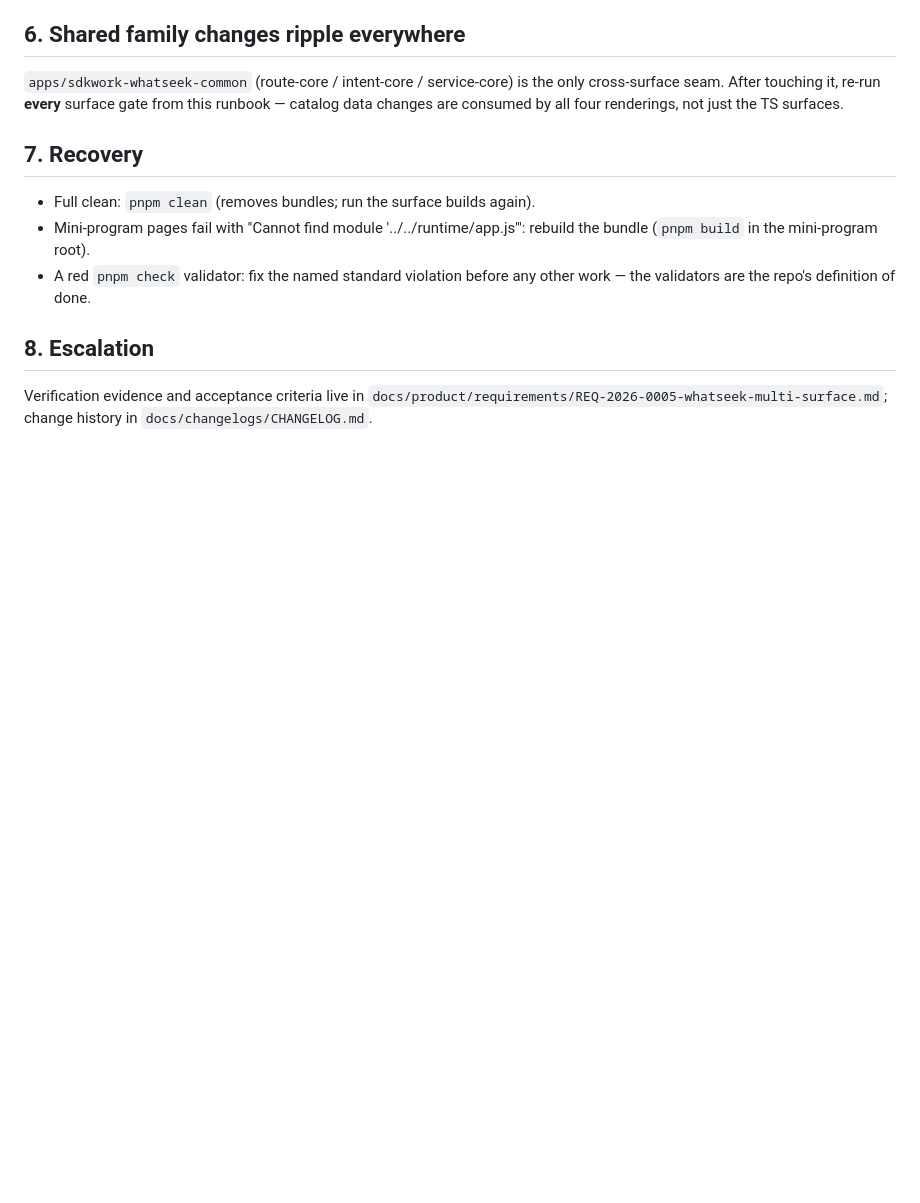
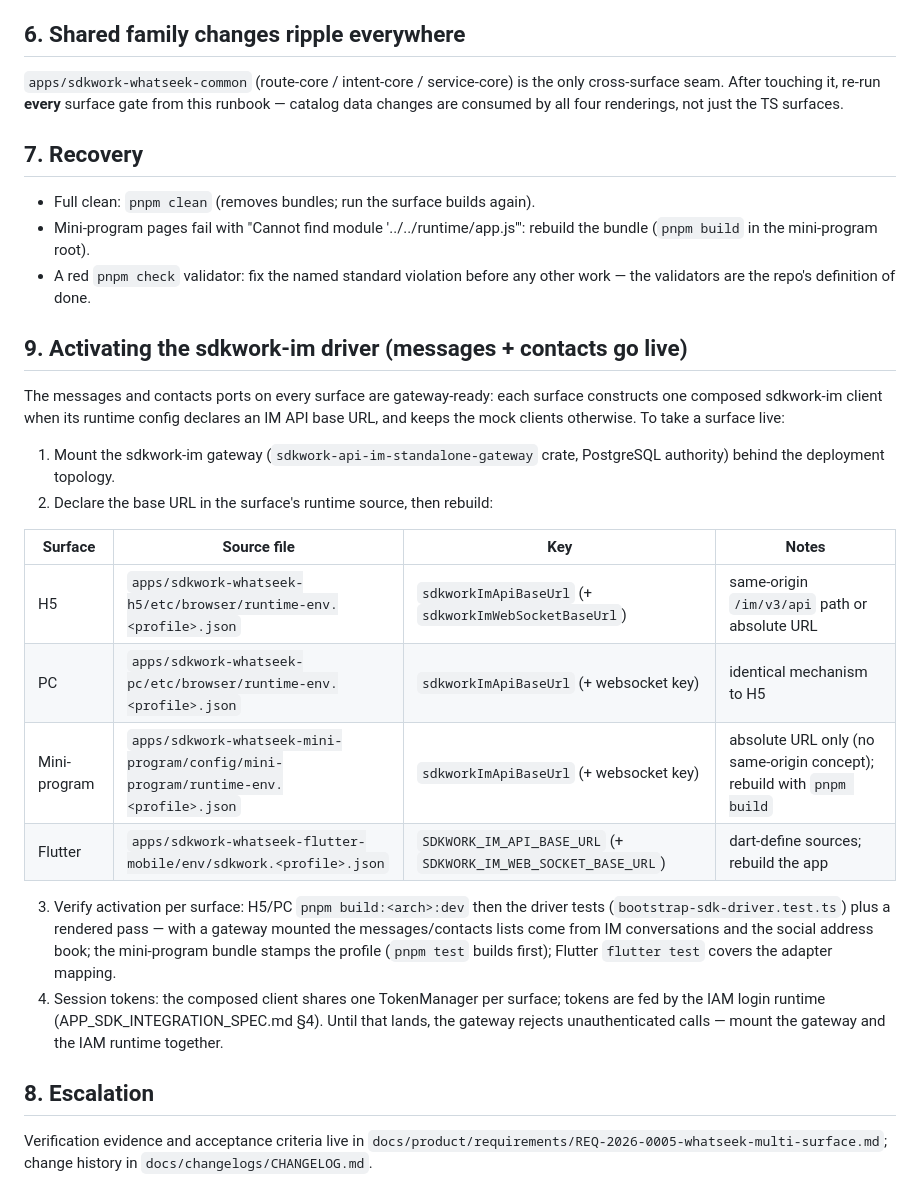
Before and after one commit to sdkwork-ai/sdkwork-whatseek, a Markdown page: docs/runbooks/RUNBOOK-multi-surface-operations.md, the part around the change. GitHub-like rendering; blank space fills up the shorter version.

Commit message:
docs: operator runbook for activating the sdkwork-im driver per surface
Section 9 of the multi-surface runbook: gateway mount + the per-surface
runtime source file and env key (H5/PC etc/browser, mini-program
config/mini-program, Flutter dart-define env), rebuild commands, activation
verification steps, and the IAM TokenManager pairing note. Rendered
acceptance of the final UI round recorded: H5 create plan step shows all
three PRD §3 artifact groups, profile shows the five asset columns including
消息, and 我的应用 rows expose 分享/AI 修改/删除 with the inline
instruction input; PC mirrors all three (1440×900).

```diff
--- a/docs/runbooks/RUNBOOK-multi-surface-operations.md
+++ b/docs/runbooks/RUNBOOK-multi-surface-operations.md
@@ -101,6 +101,35 @@ not just the TS surfaces.
 - A red `pnpm check` validator: fix the named standard violation before any
   other work — the validators are the repo's definition of done.
 
+## 9. Activating the sdkwork-im driver (messages + contacts go live)
+
+The messages and contacts ports on every surface are gateway-ready: each
+surface constructs one composed sdkwork-im client when its runtime config
+declares an IM API base URL, and keeps the mock clients otherwise. To take a
+surface live:
+
+1. Mount the sdkwork-im gateway (`sdkwork-api-im-standalone-gateway` crate,
+   PostgreSQL authority) behind the deployment topology.
+2. Declare the base URL in the surface's runtime source, then rebuild:
+
+| Surface | Source file | Key | Notes |
+| --- | --- | --- | --- |
+| H5 | `apps/sdkwork-whatseek-h5/etc/browser/runtime-env.<profile>.json` | `sdkworkImApiBaseUrl` (+ `sdkworkImWebSocketBaseUrl`) | same-origin `/im/v3/api` path or absolute URL |
+| PC | `apps/sdkwork-whatseek-pc/etc/browser/runtime-env.<profile>.json` | `sdkworkImApiBaseUrl` (+ websocket key) | identical mechanism to H5 |
+| Mini-program | `apps/sdkwork-whatseek-mini-program/config/mini-program/runtime-env.<profile>.json` | `sdkworkImApiBaseUrl` (+ websocket key) | absolute URL only (no same-origin concept); rebuild with `pnpm build` |
+| Flutter | `apps/sdkwork-whatseek-flutter-mobile/env/sdkwork.<profile>.json` | `SDKWORK_IM_API_BASE_URL` (+ `SDKWORK_IM_WEB_SOCKET_BASE_URL`) | dart-define sources; rebuild the app |
+
+3. Verify activation per surface: H5/PC `pnpm build:<arch>:dev` then the
+   driver tests (`bootstrap-sdk-driver.test.ts`) plus a rendered pass —
+   with a gateway mounted the messages/contacts lists come from IM
+   conversations and the social address book; the mini-program bundle stamps
+   the profile (`pnpm test` builds first); Flutter `flutter test` covers the
+   adapter mapping.
+4. Session tokens: the composed client shares one TokenManager per surface;
+   tokens are fed by the IAM login runtime (APP_SDK_INTEGRATION_SPEC.md §4).
+   Until that lands, the gateway rejects unauthenticated calls — mount the
+   gateway and the IAM runtime together.
+
 ## 8. Escalation
 
 Verification evidence and acceptance criteria live in
```
